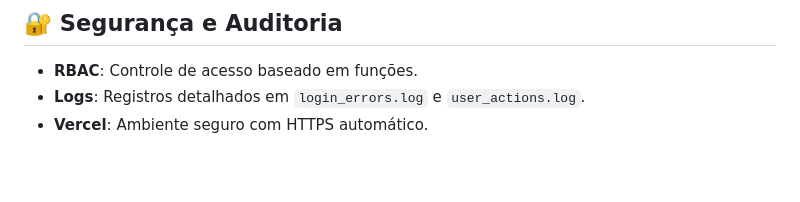
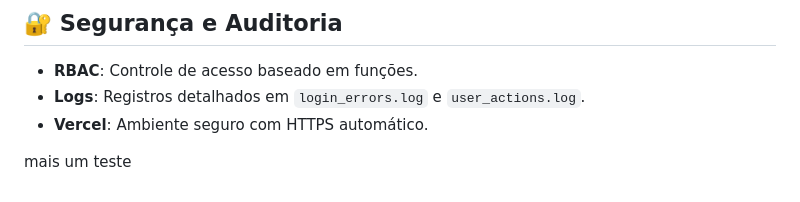
Before and after one commit to leoabvleo/fluxocapital_vercel, a Markdown page: README.md, the part around the change. Rendered like a GitHub page; blank space fills up the shorter version.

```diff
--- a/README.md
+++ b/README.md
@@ -82,3 +82,5 @@ Acesse: [http://localhost:5001](http://localhost:5001)
 - **RBAC**: Controle de acesso baseado em funções.
 - **Logs**: Registros detalhados em `login_errors.log` e `user_actions.log`.
 - **Vercel**: Ambiente seguro com HTTPS automático.
+
+mais um teste
```
